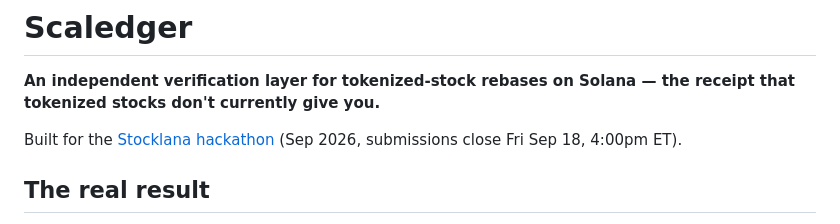
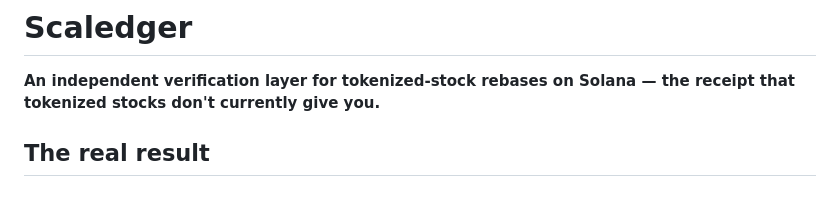
Before and after one commit to Bholdguy/scaledger, a Markdown page: README.md, the part around the change. GitHub-like rendering; blank space fills up the shorter version.

Commit message:
Remove hackathon submission line from README

```diff
--- a/README.md
+++ b/README.md
@@ -1,8 +1,6 @@
 # Scaledger
 
 **An independent verification layer for tokenized-stock rebases on Solana — the receipt that tokenized stocks don't currently give you.**
-
-Built for the [Stocklana hackathon](https://hackathons.solana.com/hackathons/stocklana) (Sep 2026, submissions close Fri Sep 18, 4:00pm ET).
 
 ## The real result
 
```
